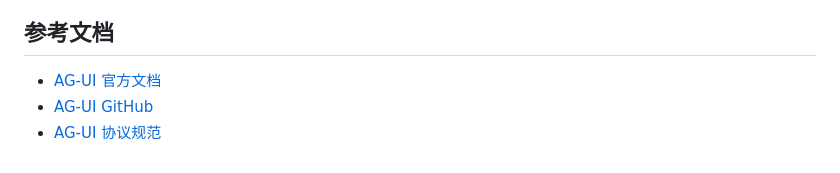
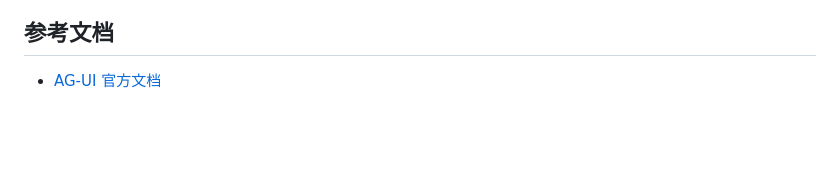
Before and after one commit to tanteng/ag-ui-demo, a Markdown page: README.md, the part around the change. Drawn GitHub-style; blank space fills up the shorter version.

Commit message:
docs: 简化参考文档

```diff
--- a/README.md
+++ b/README.md
@@ -161,5 +161,3 @@ WantedBy=multi-user.target
 ## 参考文档
 
 - [AG-UI 官方文档](https://docs.ag-ui.com)
-- [AG-UI GitHub](https://github.com/ag-ui-protocol/ag-ui)
-- [AG-UI 协议规范](https://docs.ag-ui.com/concepts/events)
```
